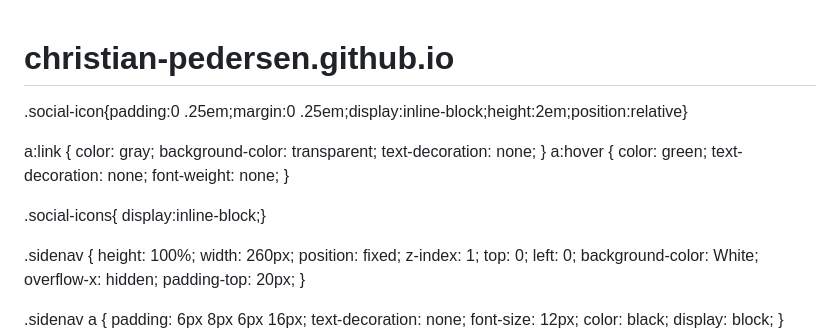
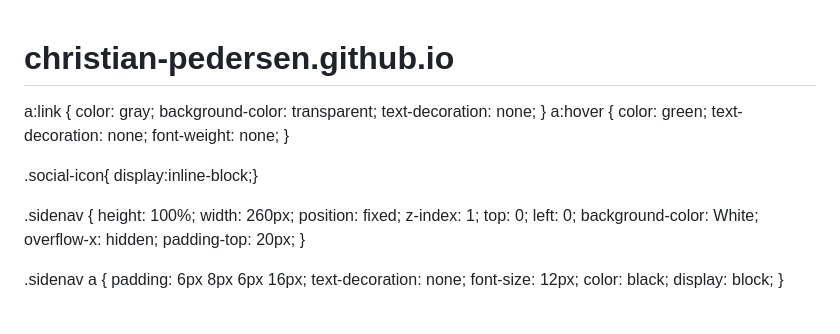
Before and after one commit to christian-pedersen/christian-pedersen.github.io, a Markdown page: README.md, the part around the change. GitHub-like rendering; blank space fills up the shorter version.

```diff
--- a/README.md
+++ b/README.md
@@ -9,7 +9,6 @@ body {
   font-family: "Lato", sans-serif;
 }
 
-.social-icon{padding:0 .25em;margin:0 .25em;display:inline-block;height:2em;position:relative}
 
 a:link {
   color: gray;
@@ -18,7 +17,7 @@ a:link {
   }
 a:hover { color: green; text-decoration: none; font-weight: none; }
 
-.social-icons{
+.social-icon{
   display:inline-block;}
 
 .sidenav {
```
